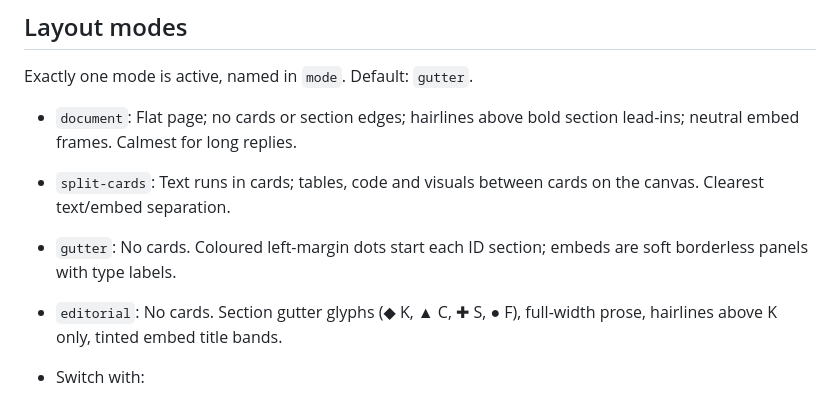
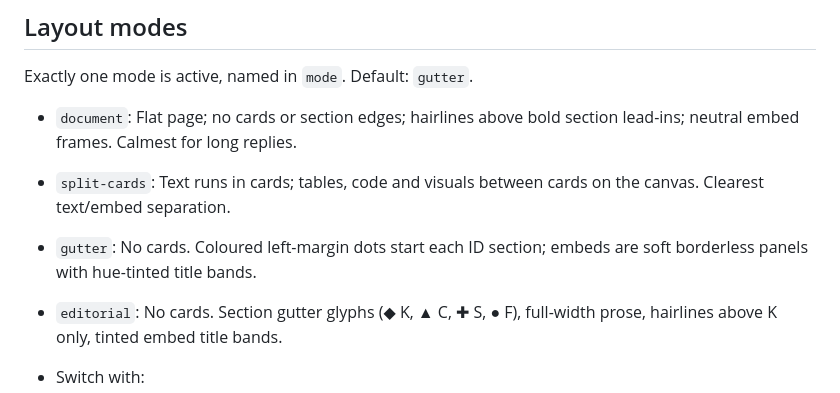
Before and after one commit to adam-jackson-cf/oh-mi-pi-config, a Markdown page: orca-plugins/orca-chat-style/SKILL.md, the part around the change. Drawn GitHub-style.

```diff
--- a/orca-plugins/orca-chat-style/SKILL.md
+++ b/orca-plugins/orca-chat-style/SKILL.md
@@ -28,7 +28,7 @@ Exactly one mode is active, named in `mode`. Default: `gutter`.
 - `split-cards`: Text runs in cards; tables, code and visuals between cards on the canvas.
   Clearest text/embed separation.
 - `gutter`: No cards. Coloured left-margin dots start each ID section; embeds are soft borderless
-  panels with type labels.
+  panels with hue-tinted title bands.
 - `editorial`: No cards. Section gutter glyphs (◆ K, ▲ C, ✚ S, ● F), full-width prose, hairlines
   above K only, tinted embed title bands.
 - Switch with:
```
Also changed, not shown: orca-plugins/chat-section-style/README.md (+2 -1 lines).
